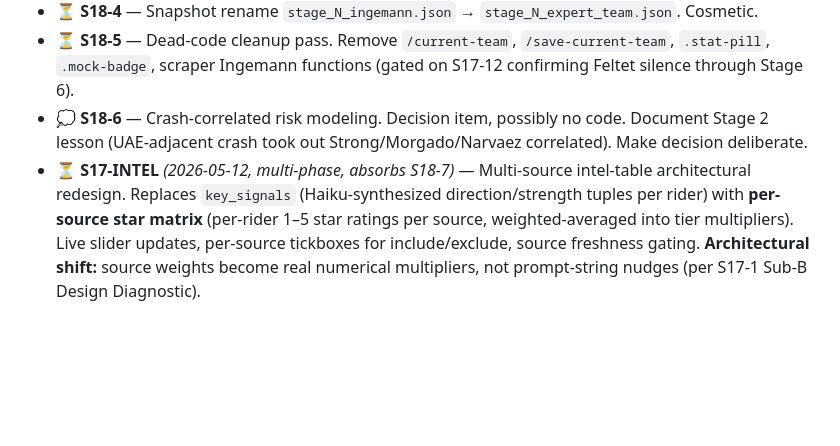
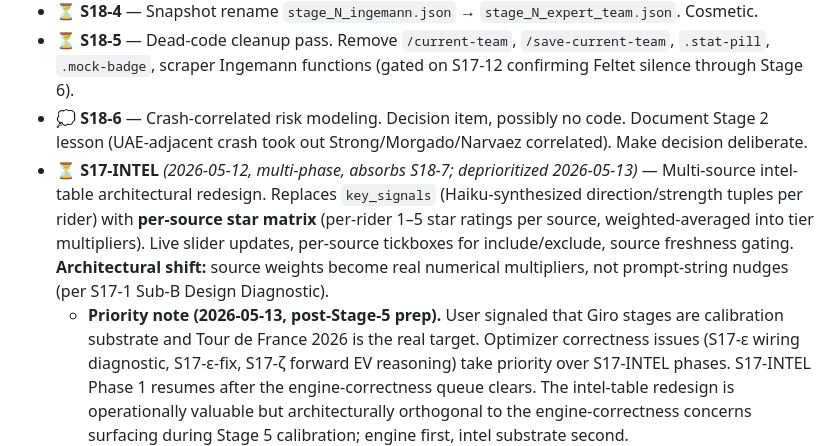
Before and after one commit to lstol/Holdet-v3, a Markdown page: ROADMAP.md, the part around one of its changes. Rendered like a GitHub page; blank space fills up the shorter version.

```diff
--- a/ROADMAP.md
+++ b/ROADMAP.md
@@ -283,7 +286,8 @@ Originally Sub-B (single ~2-3 day implementation). Mid-S17 evaluated B1/B2 split
 - ⏳ **S18-4** — Snapshot rename `stage_N_ingemann.json` → `stage_N_expert_team.json`. Cosmetic.
 - ⏳ **S18-5** — Dead-code cleanup pass. Remove `/current-team`, `/save-current-team`, `.stat-pill`, `.mock-badge`, scraper Ingemann functions (gated on S17-12 confirming Feltet silence through Stage 6).
 - 💭 **S18-6** — Crash-correlated risk modeling. Decision item, possibly no code. Document Stage 2 lesson (UAE-adjacent crash took out Strong/Morgado/Narvaez correlated). Make decision deliberate.
-- ⏳ **S17-INTEL** *(2026-05-12, multi-phase, absorbs S18-7)* — Multi-source intel-table architectural redesign. Replaces `key_signals` (Haiku-synthesized direction/strength tuples per rider) with **per-source star matrix** (per-rider 1–5 star ratings per source, weighted-averaged into tier multipliers). Live slider updates, per-source tickboxes for include/exclude, source freshness gating. **Architectural shift:** source weights become real numerical multipliers, not prompt-string nudges (per S17-1 Sub-B Design Diagnostic).
+- ⏳ **S17-INTEL** *(2026-05-12, multi-phase, absorbs S18-7; deprioritized 2026-05-13)* — Multi-source intel-table architectural redesign. Replaces `key_signals` (Haiku-synthesized direction/strength tuples per rider) with **per-source star matrix** (per-rider 1–5 star ratings per source, weighted-averaged into tier multipliers). Live slider updates, per-source tickboxes for include/exclude, source freshness gating. **Architectural shift:** source weights become real numerical multipliers, not prompt-string nudges (per S17-1 Sub-B Design Diagnostic).
+  - **Priority note (2026-05-13, post-Stage-5 prep).** User signaled that Giro stages are calibration substrate and Tour de France 2026 is the real target. Optimizer correctness issues (S17-ε wiring diagnostic, S17-ε-fix, S17-ζ forward EV reasoning) take priority over S17-INTEL phases. S17-INTEL Phase 1 resumes after the engine-correctness queue clears. The intel-table redesign is operationally valuable but architecturally orthogonal to the engine-correctness concerns surfacing during Stage 5 calibration; engine first, intel substrate second.
   - **Phase 1 — Schema + per-source star extraction.** Haiku prompt extracts per-rider stars per source; quality gate (rider-name match rate); new schema field `intel.expert_stars: {rider_name: {source_name: rating}}`. No UI, no optimizer change. Article-based sources only (Twitter excluded — too many non-experts). Initial source list: TV2/Axelgaard, Feltet, Inner Ring (repair), cyclinguptodate, idlprocycling, cyclingstage, cyclingnews, escapecollective, domestiquecycling.
   - **Phase 2 — Dashboard rendering.** Star matrix table per intel-mockup; per-source tickbox above column; per-source weight slider in column header; live bump computation (client-side, validated against server-side reference); arrow overlay showing `INTEL_MULT` direction. Includes redo of S17-α's forward rectangles to use the star-matrix shape (S17-α placement durable; contents change).
   - **Phase 3 (revised post-S17-γ) — Optimizer consumption migration, current-stage only.** `build_probabilities` reads `expert_stars`, computes weighted average per rider, maps to tier multipliers (proposed defaults: 2–3 stars → 1.10×, 3–4 stars → 1.20×, 4–5 stars → 1.30×, < 2 or no signal → 1.00×). **Parallel-path gated rollout:** both `INTEL_MULT` (from `key_signals`) and new tier-multiplier path emit per-rider multipliers; new path logged but doesn't affect EV until verified. After N stages of verification, flip consumption, deprecate `INTEL_MULT` path. **Forward path stays slider-driven permanently** — per-rider bumping on forward stages requires a bookmaker distribution to re-rank, which doesn't exist for n+1 / n+2 (architectural conclusion from S17-γ). The durable shift: per-rider intel lever exists only where a ground-truth distribution exists. Phase 3 no longer touches `build_forward_probabilities`.
```
Also changed, not shown: other parts of ROADMAP.md (+3 -0 lines), CLAUDE_SESSION.md (+1 -0 lines).
